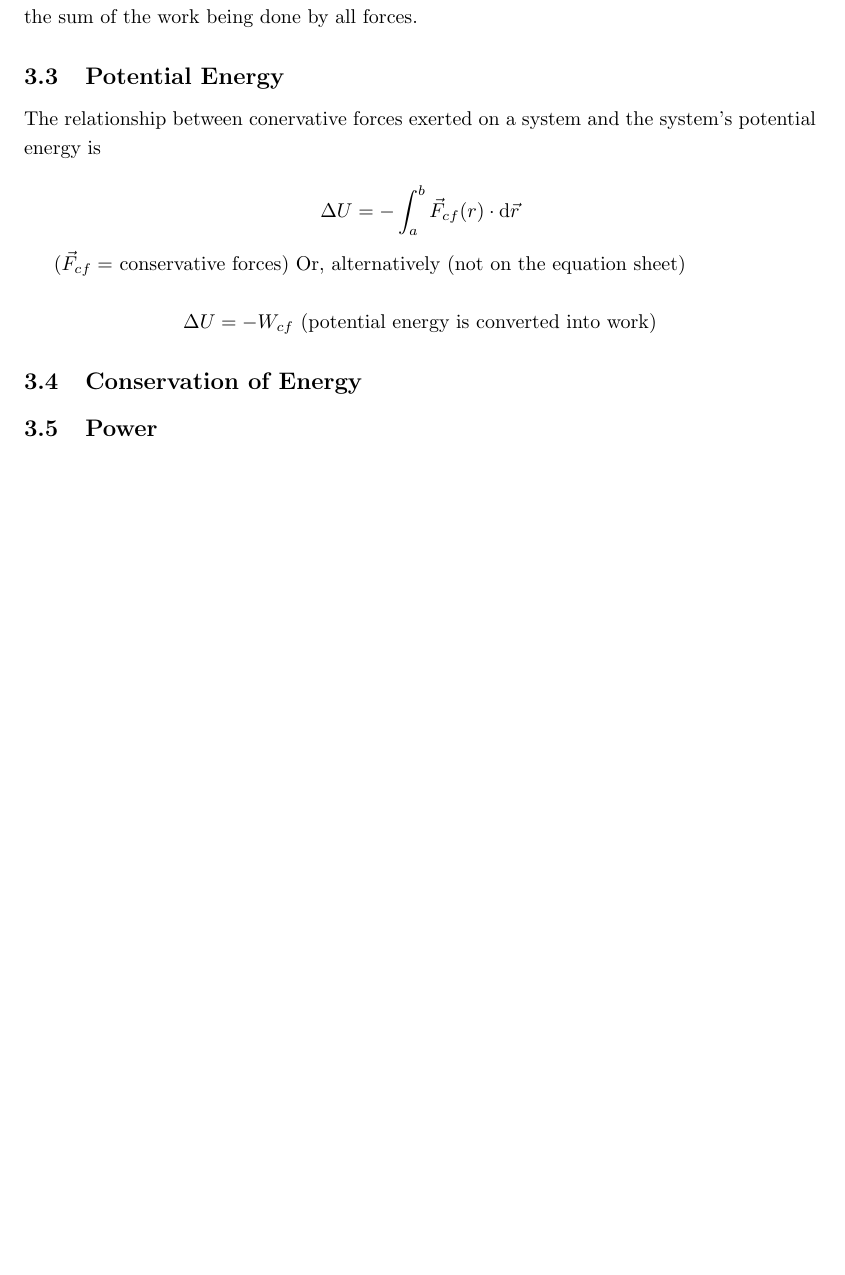
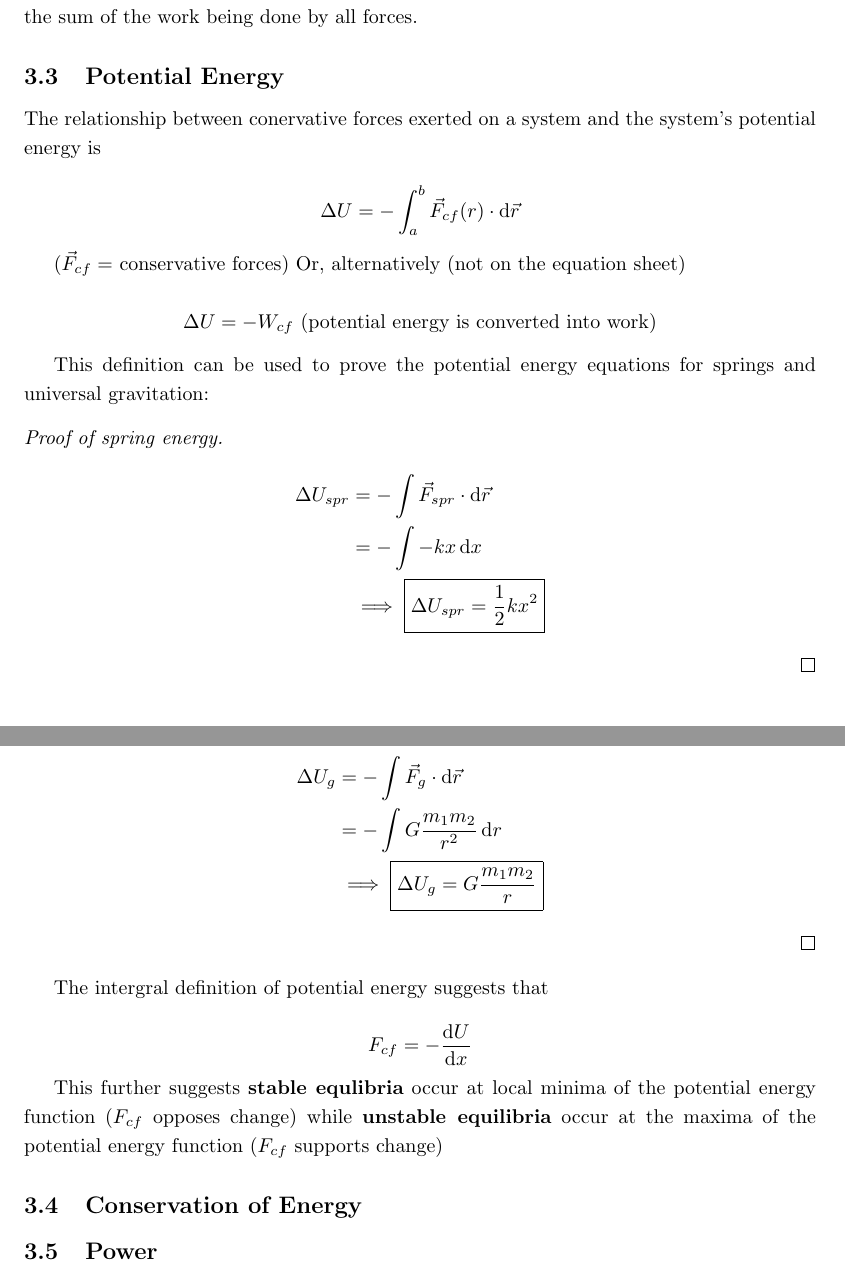
Before and after one commit to Primqd/franklin-latex-notes, a LaTeX document (AP Physics C/AP Physics C.tex): part of page 12 of 25 before the commit and two parts of pages 12 and 13 of 26 after it, the two joined at a grey line, cut so that both start at the same text, the shorter picture padded with empty space. Compiled offline with pdfLaTeX.

Commit message:
section 3.3 done

```diff
--- a/AP Physics C/AP Physics C.tex
+++ b/AP Physics C/AP Physics C.tex
@@ -362,6 +362,29 @@ The relationship between conervative forces exerted on a system and the system's
 
 \[\Delta U = -W_{cf} \textrm{ (potential energy is converted into work)}\]
 
+This definition can be used to prove the potential energy equations for springs and universal gravitation:
+
+\begin{proof}[Proof of spring energy]
+    \begin{align*}
+        \Delta U_{spr} &= -\int \vec{F}_{spr} \cdot \odif{\vec{r}} \\
+        &= - \int -kx \odif{x} \\
+        &\implies \boxed{\Delta U_{spr} = \frac{1}{2} kx^2}
+    \end{align*}
+\end{proof}
+\begin{proof}[Proof of universital gravitational energy]
+    \begin{align*}
+        \Delta U_{g} &= -\int \vec{F}_g \cdot \odif{\vec{r}} \\
+        &= - \int G \frac{m_1 m_2}{r^2} \odif{r} \\
+        &\implies \boxed{\Delta U_g = G\frac{m_1 m_2}{r}}
+    \end{align*}
+\end{proof}
+
+The intergral definition of potential energy suggests that
+
+\[F_{cf} = -\odv{U}{x}\]
+
+This further suggests \textbf{stable equlibria} occur at local minima of the potential energy function ($F_{cf}$ opposes change) while \textbf{unstable equilibria} occur at the maxima of the potential energy function ($F_{cf}$ supports change)
+
 \subsection{Conservation of Energy}
 
 \subsection{Power}
```
Also changed, not shown: AP Physics C/AP Physics C.pdf.
